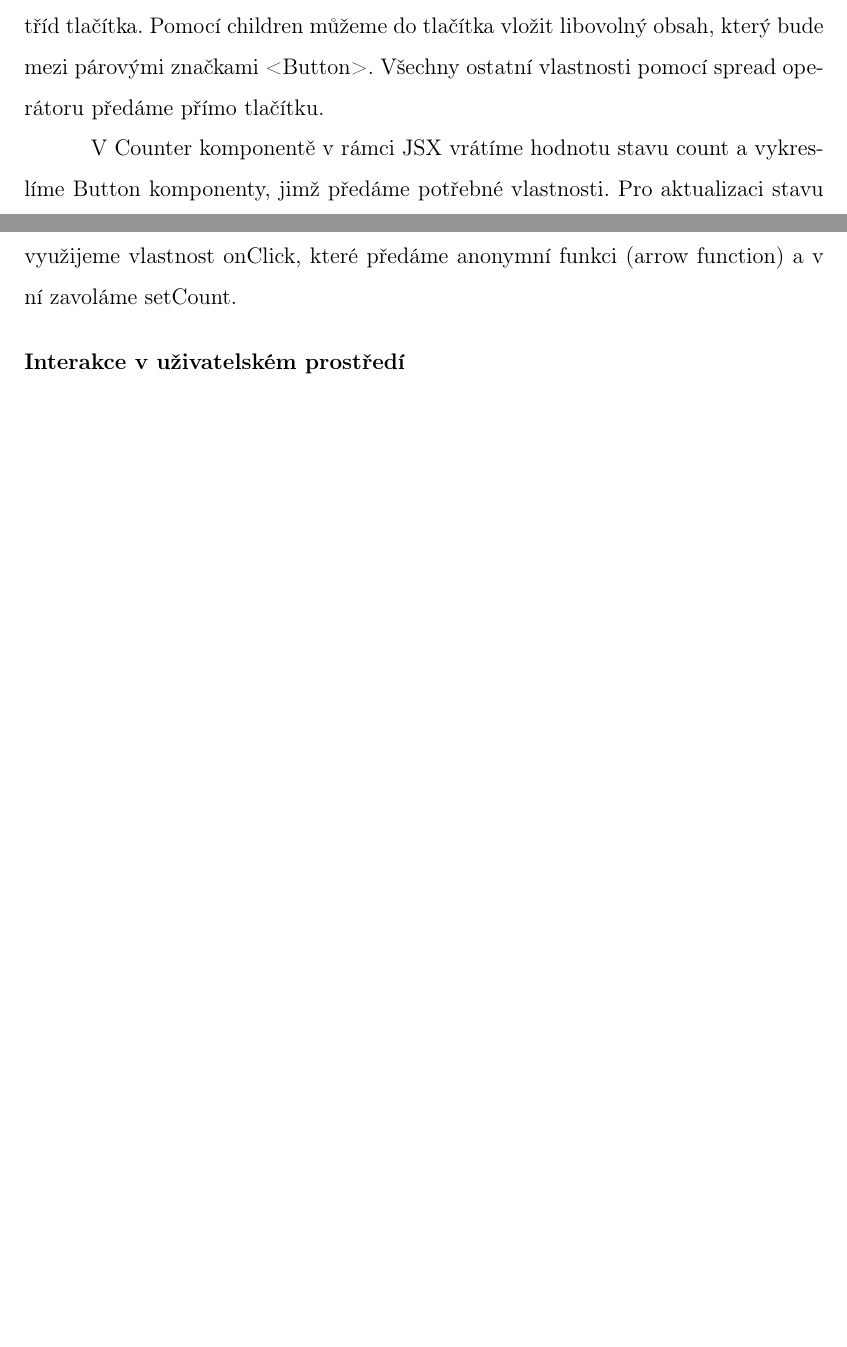
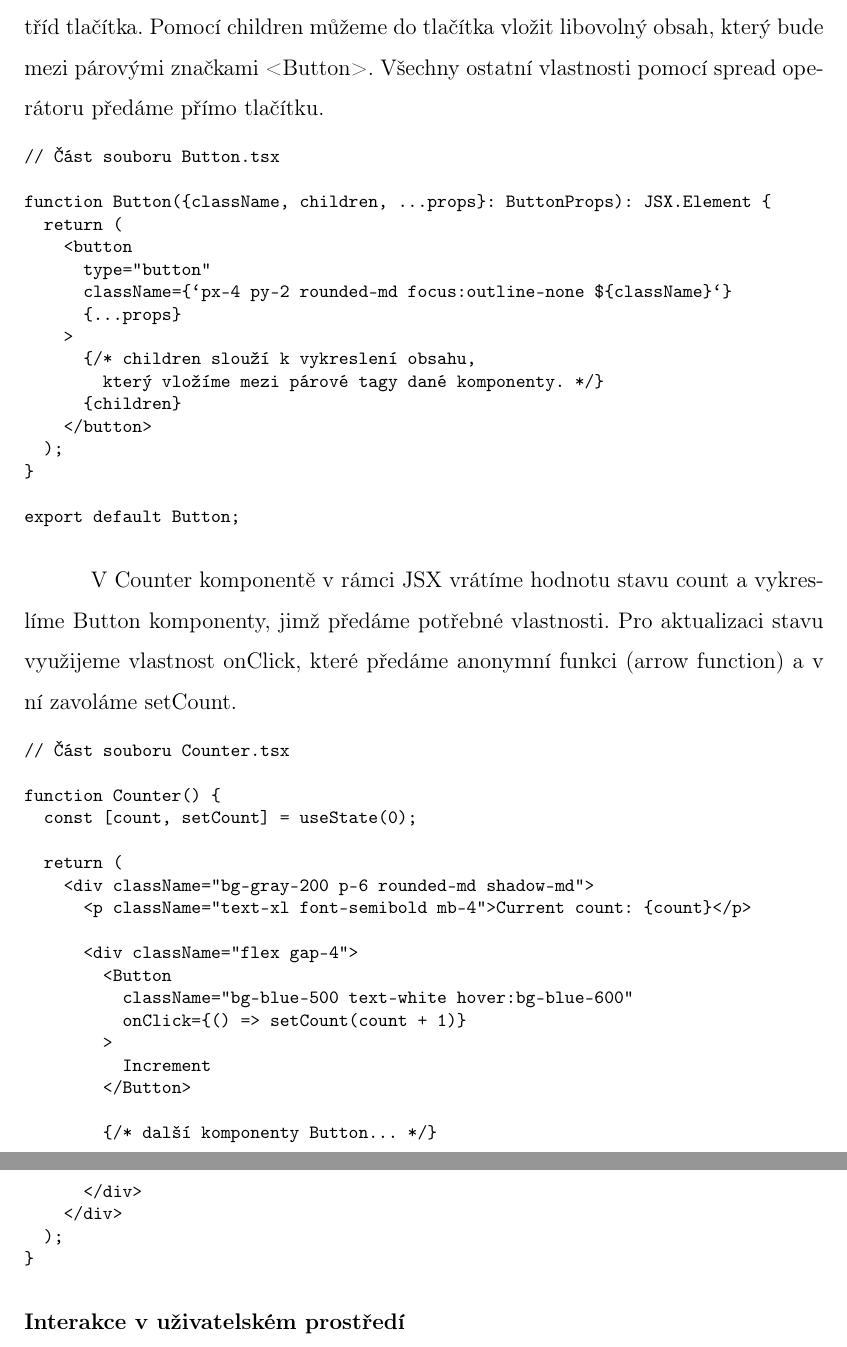
Before and after one commit to lukyncze/bachelor-thesis, a LaTeX thesis (thesis/sablona_ukazka.tex, which reads thesis/testovani_react.tex): two parts of pages 25 and 26 of 42 before the commit and two parts of pages 26 and 27 of 43 after it, joined at a grey line, cut so that both start at the same text, the shorter picture padded with empty space. Compiled offline with pdfLaTeX.

Commit message:
thesis(react): add codes to state management, props section

```diff
--- a/thesis/testovani_react.tex
+++ b/thesis/testovani_react.tex
@@ -20,8 +40,53 @@ Nyní můžeme vytvořit JSX pro samotné tlačítko. Vlastnost className přid
 Pomocí children můžeme do tlačítka vložit libovolný obsah, který bude mezi párovými značkami <Button>.
 Všechny ostatní vlastnosti pomocí spread operátoru předáme přímo tlačítku.
 
+\begin{prog}
+// Část souboru Button.tsx
+
+function Button(\{className, children, ...props\}: ButtonProps): JSX.Element \{
+  return (
+    <button
+      type="button"
+      className=\{`px-4 py-2 rounded-md focus:outline-none \$\{className\}`\}
+      \{...props\}
+    >
+      \{/* children slouží k vykreslení obsahu,
+        který vložíme mezi párové tagy dané komponenty. */\}
+      \{children\}
+    </button>
+  );
+\}
+
+export default Button;
+\end{prog}
+
 V Counter komponentě v rámci JSX vrátíme hodnotu stavu count a vykreslíme Button komponenty, jimž předáme potřebné vlastnosti.
 Pro aktualizaci stavu využijeme vlastnost onClick, které předáme anonymní funkci (arrow function) a v ní zavoláme setCount.
+
+\begin{prog}
+// Část souboru Counter.tsx
+
+function Counter() \{
+  const [count, setCount] = useState(0);
+
+  return (
+    <div className="bg-gray-200 p-6 rounded-md shadow-md">
+      <p className="text-xl font-semibold mb-4">Current count: \{count\}</p>
+
+      <div className="flex gap-4">
+        <Button
+          className="bg-blue-500 text-white hover:bg-blue-600"
+          onClick=\{() => setCount(count + 1)\}
+        >
+          Increment
+        </Button>
+
+        \{/* další komponenty Button... */\}
+      </div>
+    </div>
+  );
+\}
+\end{prog}
 
 \begin{flushleft}
   \textbf{Interakce v uživatelském prostředí}
```
Also changed, not shown: thesis/sablona_ukazka.pdf, thesis/testovani_react.tex (20 more changed lines), 6 other files.
